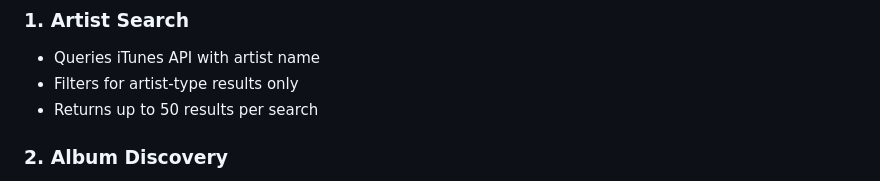
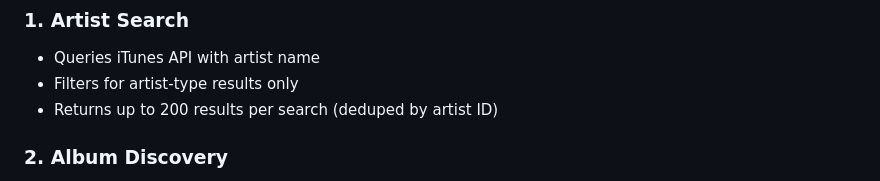
Before and after one commit to germarr/musicdata, a Markdown page: README.md, the part around the change. Rendered like a GitHub page.

Commit message:
docs: Update README to reflect 200 search result limit

```diff
--- a/README.md
+++ b/README.md
@@ -342,7 +342,7 @@ Collect and store all detailed tracks from all albums for an artist with dedupli
 ### 1. Artist Search
 - Queries iTunes API with artist name
 - Filters for artist-type results only
-- Returns up to 50 results per search
+- Returns up to 200 results per search (deduped by artist ID)
 
 ### 2. Album Discovery
 - Fetches all albums for a selected artist
```
